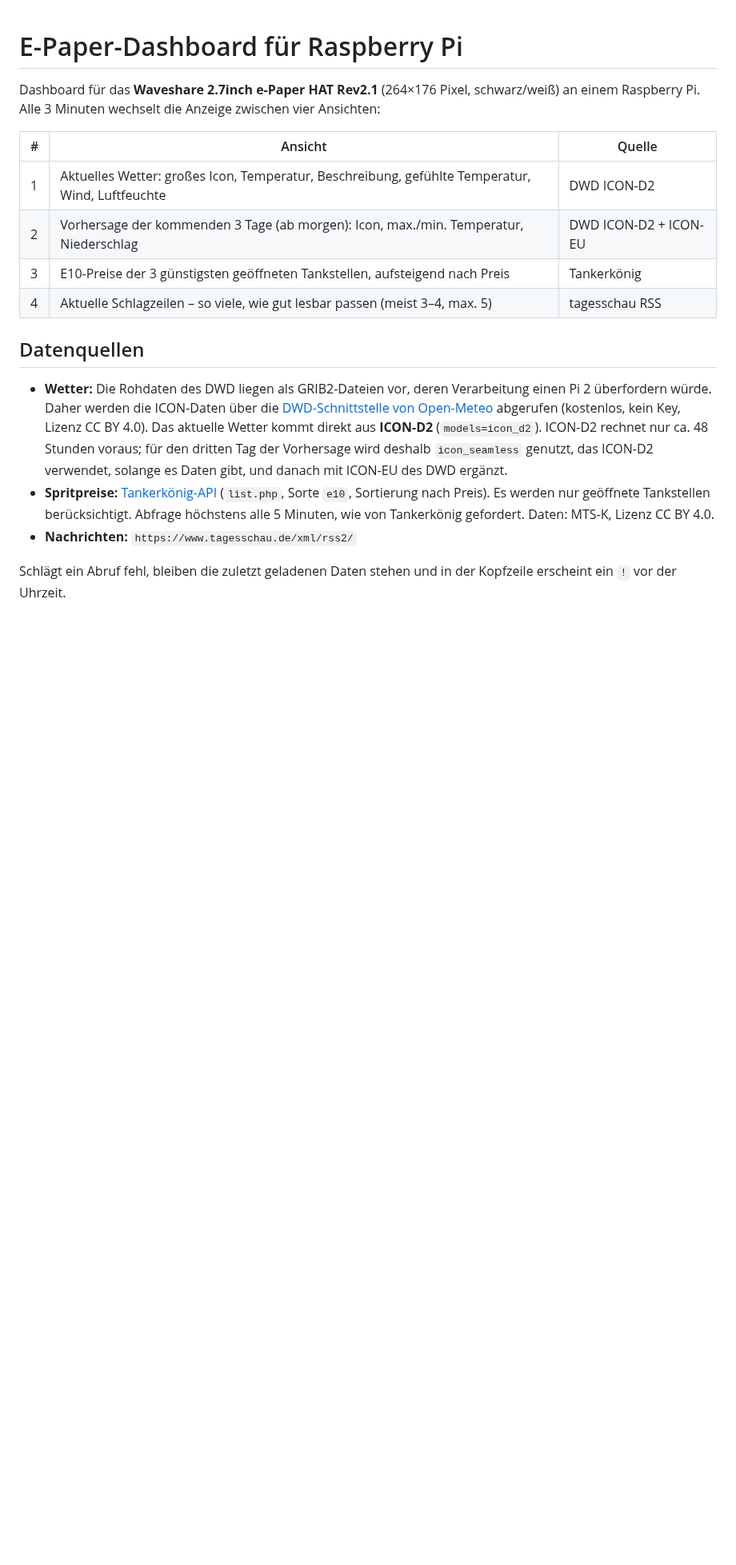
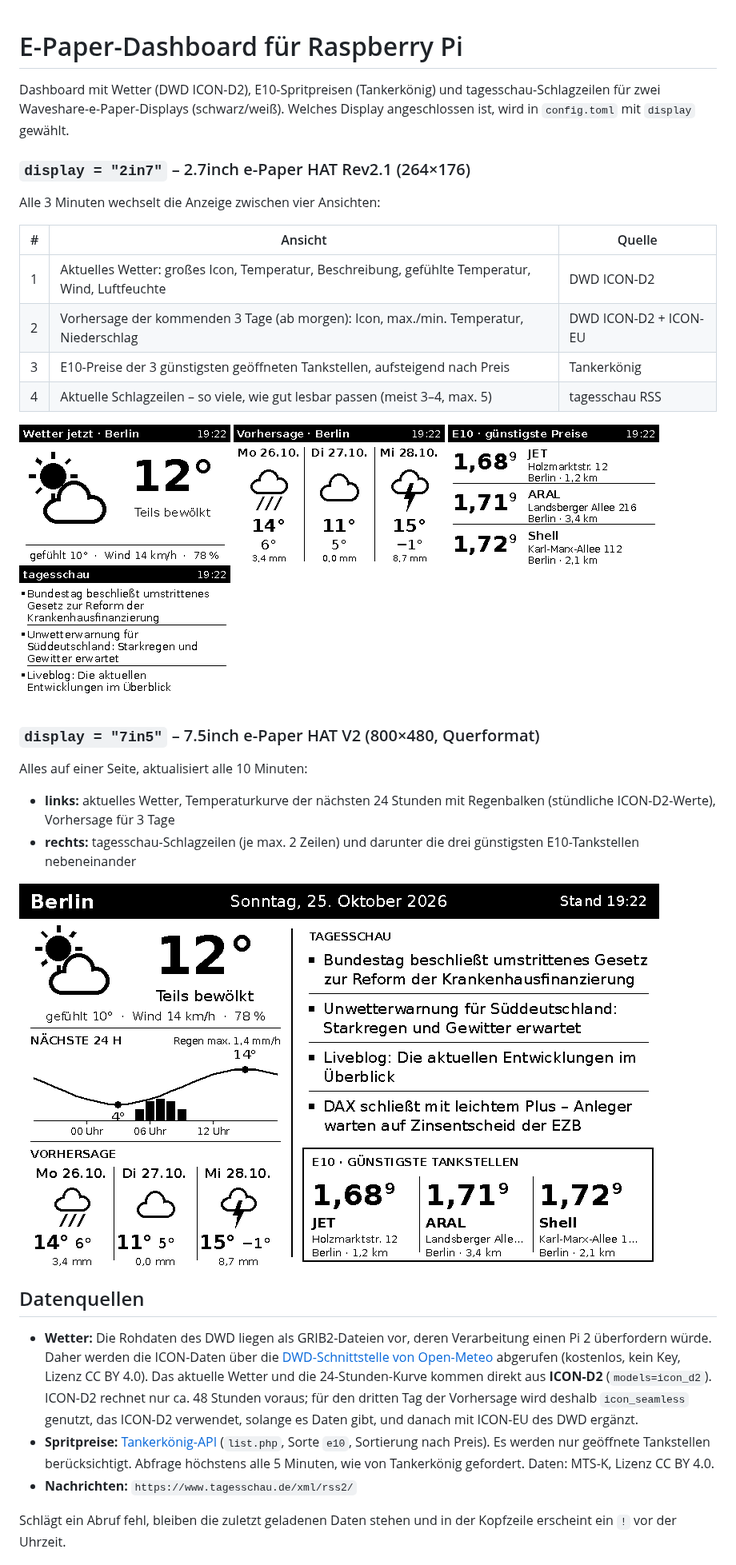
Before and after one commit to mohnstollen/epi, a Markdown page: README.md, the part around one of its changes. Shown at 80% size. Drawn GitHub-style; pictures changed too: docs/1-wetter.png, docs/2-vorhersage.png, docs/3-sprit.png; blank space fills up the shorter version.

```diff
--- a/README.md
+++ b/README.md
@@ -1,8 +1,12 @@
 # E-Paper-Dashboard für Raspberry Pi
 
-Dashboard für das **Waveshare 2.7inch e-Paper HAT Rev2.1** (264×176 Pixel,
-schwarz/weiß) an einem Raspberry Pi. Alle 3 Minuten wechselt die Anzeige
-zwischen vier Ansichten:
+Dashboard mit Wetter (DWD ICON-D2), E10-Spritpreisen (Tankerkönig) und
+tagesschau-Schlagzeilen für zwei Waveshare-e-Paper-Displays (schwarz/weiß).
+Welches Display angeschlossen ist, wird in `config.toml` mit `display` gewählt.
+
+### `display = "2in7"` – 2.7inch e-Paper HAT Rev2.1 (264×176)
+
+Alle 3 Minuten wechselt die Anzeige zwischen vier Ansichten:
 
 | # | Ansicht | Quelle |
 |---|---------|--------|
@@ -11,13 +15,28 @@ zwischen vier Ansichten:
 | 3 | E10-Preise der 3 günstigsten geöffneten Tankstellen, aufsteigend nach Preis | Tankerkönig |
 | 4 | Aktuelle Schlagzeilen – so viele, wie gut lesbar passen (meist 3–4, max. 5) | tagesschau RSS |
 
+![Wetter](docs/1-wetter.png) ![Vorhersage](docs/2-vorhersage.png)
+![Sprit](docs/3-sprit.png) ![Nachrichten](docs/4-nachrichten.png)
+
+### `display = "7in5"` – 7.5inch e-Paper HAT V2 (800×480, Querformat)
+
+Alles auf einer Seite, aktualisiert alle 10 Minuten:
+
+* **links:** aktuelles Wetter, Temperaturkurve der nächsten 24 Stunden mit
+  Regenbalken (stündliche ICON-D2-Werte), Vorhersage für 3 Tage
+* **rechts:** tagesschau-Schlagzeilen (je max. 2 Zeilen) und darunter die drei
+  günstigsten E10-Tankstellen nebeneinander
+
+![7,5-Zoll-Dashboard](docs/7in5-dashboard.png)
+
 ## Datenquellen
 
 * **Wetter:** Die Rohdaten des DWD liegen als GRIB2-Dateien vor, deren
   Verarbeitung einen Pi 2 überfordern würde. Daher werden die ICON-Daten über
   die [DWD-Schnittstelle von Open-Meteo](https://open-meteo.com/en/docs/dwd-api)
   abgerufen (kostenlos, kein Key, Lizenz CC BY 4.0).
-  Das aktuelle Wetter kommt direkt aus **ICON-D2** (`models=icon_d2`).
+  Das aktuelle Wetter und die 24-Stunden-Kurve kommen direkt aus **ICON-D2**
+  (`models=icon_d2`).
   ICON-D2 rechnet nur ca. 48 Stunden voraus; für den dritten Tag der Vorhersage
   wird deshalb `icon_seamless` genutzt, das ICON-D2 verwendet, solange es
   Daten gibt, und danach mit ICON-EU des DWD ergänzt.
```
Also changed, not shown: other parts of README.md (+14 -12 lines), 9 other files.
